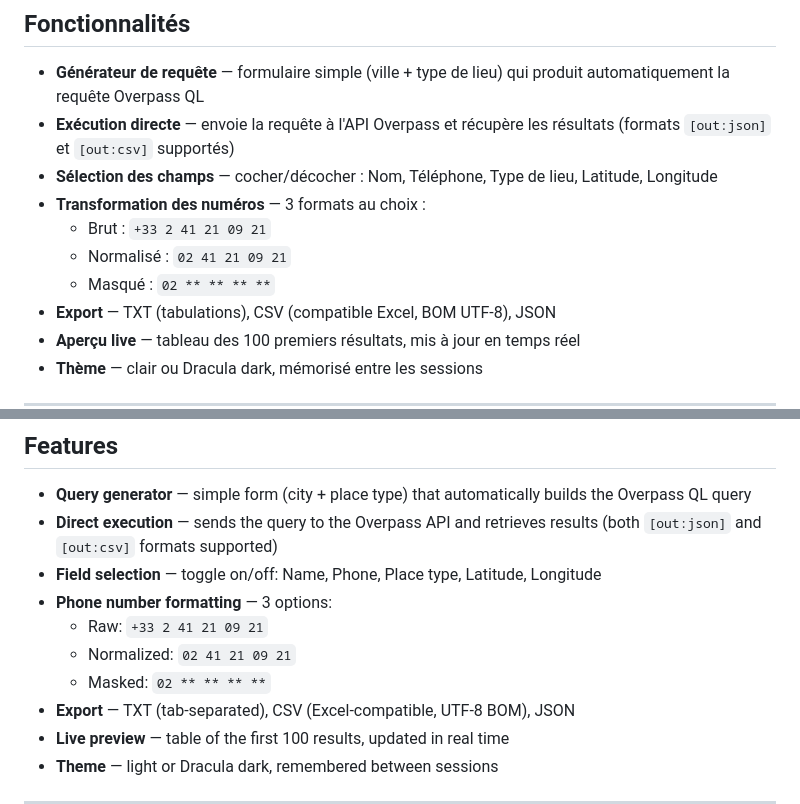
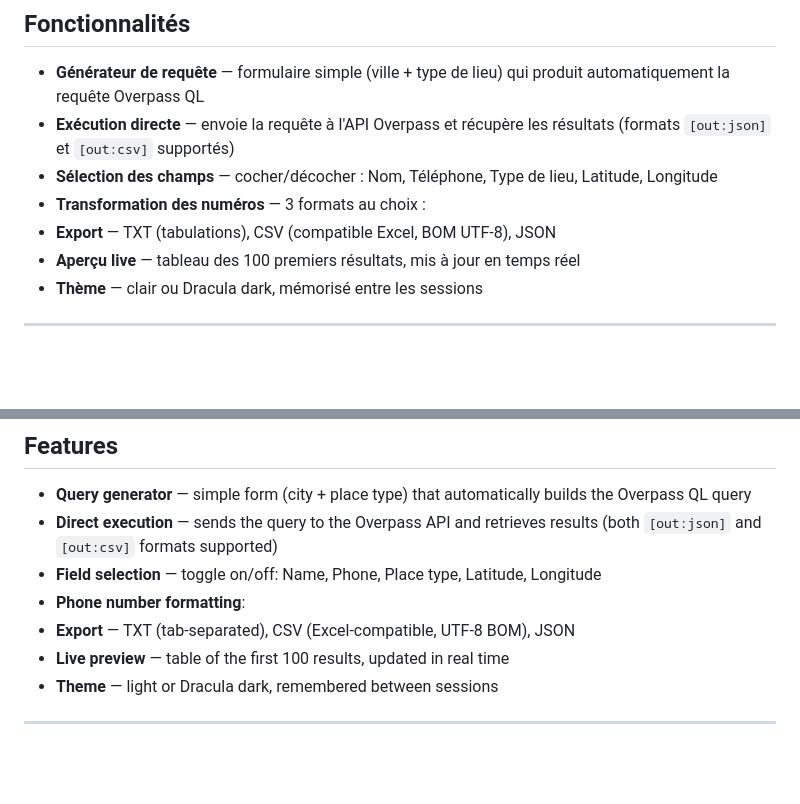
Before and after one commit to MrW3ST/OSMINT, a Markdown page: README.md, 2 parts joined by grey strips. Rendered like a GitHub page; blank space fills up the shorter version.

```diff
--- a/README.md
+++ b/README.md
@@ -11,9 +11,6 @@
 - **Exécution directe** — envoie la requête à l'API Overpass et récupère les résultats (formats `[out:json]` et `[out:csv]` supportés)
 - **Sélection des champs** — cocher/décocher : Nom, Téléphone, Type de lieu, Latitude, Longitude
 - **Transformation des numéros** — 3 formats au choix :
-  - Brut : `+33 2 41 21 09 21`
-  - Normalisé : `02 41 21 09 21`
-  - Masqué : `02 ** ** ** **`
 - **Export** — TXT (tabulations), CSV (compatible Excel, BOM UTF-8), JSON
 - **Aperçu live** — tableau des 100 premiers résultats, mis à jour en temps réel
 - **Thème** — clair ou Dracula dark, mémorisé entre les sessions
@@ -119,10 +116,7 @@ OSMINT/
 - **Query generator** — simple form (city + place type) that automatically builds the Overpass QL query
 - **Direct execution** — sends the query to the Overpass API and retrieves results (both `[out:json]` and `[out:csv]` formats supported)
 - **Field selection** — toggle on/off: Name, Phone, Place type, Latitude, Longitude
-- **Phone number formatting** — 3 options:
-  - Raw: `+33 2 41 21 09 21`
-  - Normalized: `02 41 21 09 21`
-  - Masked: `02 ** ** ** **`
+- **Phone number formatting**:
 - **Export** — TXT (tab-separated), CSV (Excel-compatible, UTF-8 BOM), JSON
 - **Live preview** — table of the first 100 results, updated in real time
 - **Theme** — light or Dracula dark, remembered between sessions
```
